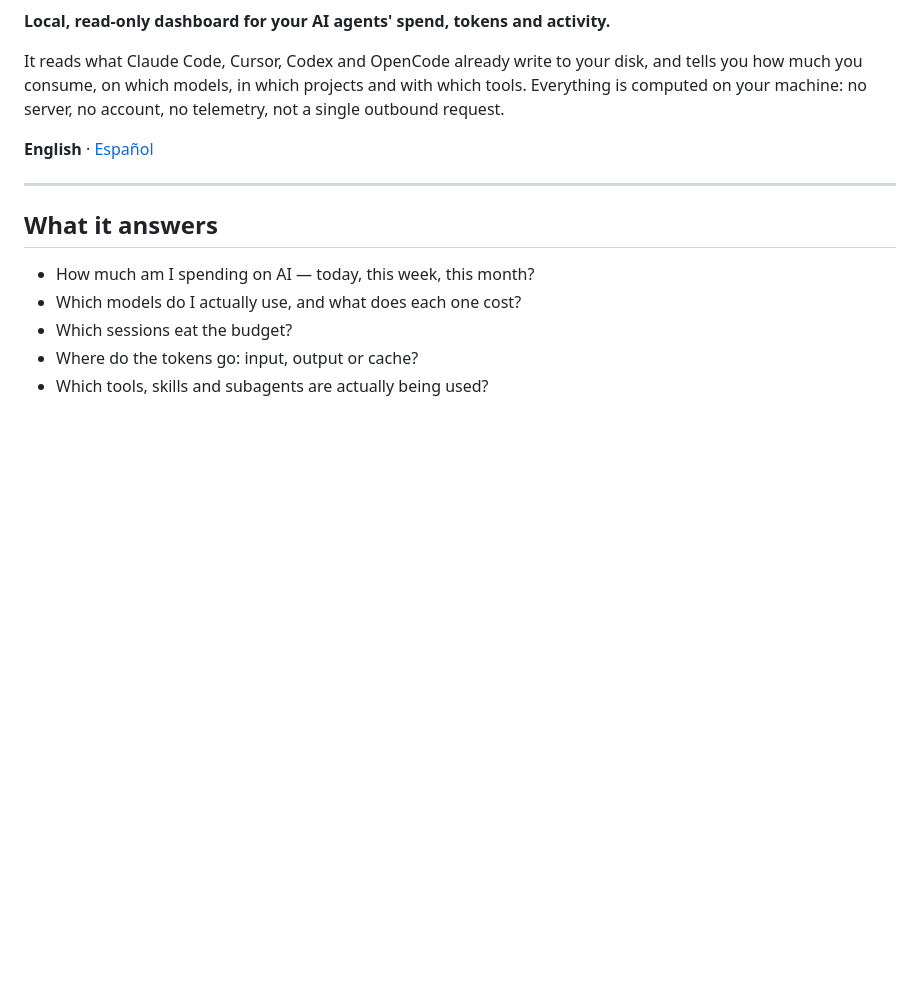
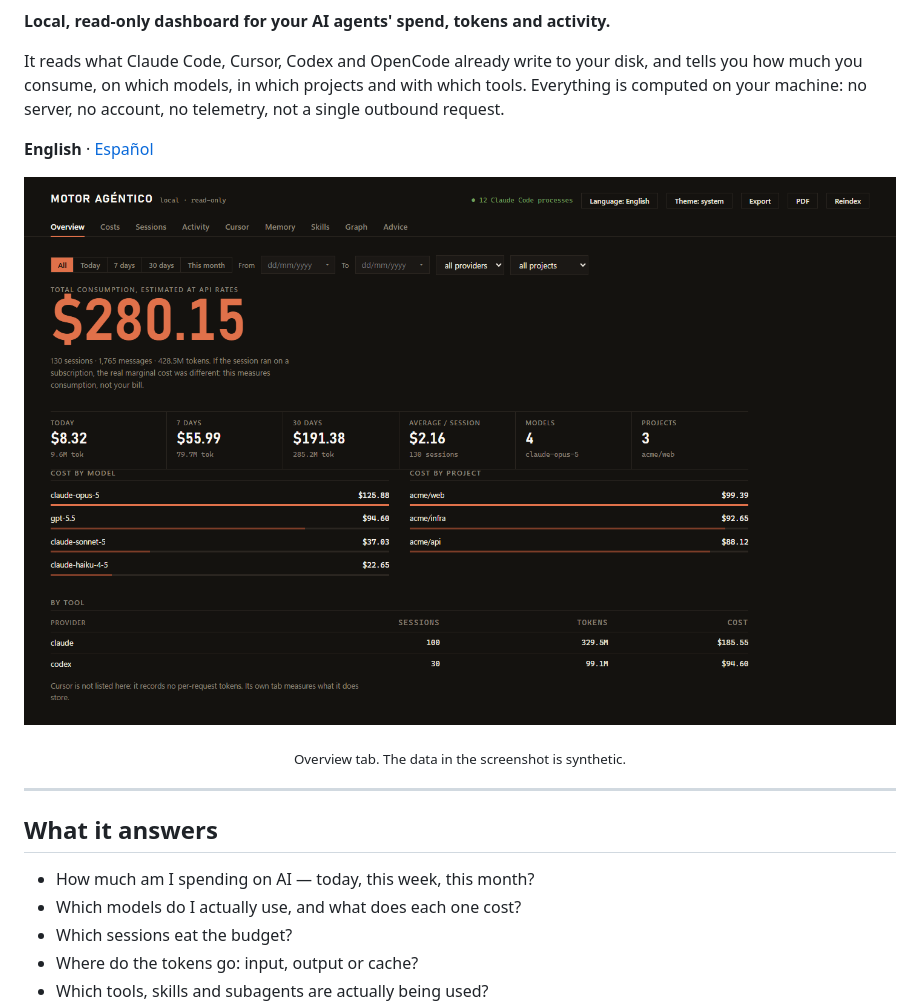
Before and after one commit to ASanchezT85/agent-engine, a Markdown page: README.md, the part around one of its changes. GitHub-like rendering; pictures changed too: docs/dashboard.png (added); blank space fills up the shorter version.

```diff
--- a/README.md
+++ b/README.md
@@ -7,6 +13,9 @@ how much you consume, on which models, in which projects and with which tools. E
 computed on your machine: no server, no account, no telemetry, not a single outbound request.
 
 **English** · [Español](README.es.md)
+
+<p align="center"><img src="docs/dashboard.png" alt="The Overview tab of the Motor Agéntico dashboard" width="900"></p>
+<p align="center"><sub>Overview tab. The data in the screenshot is synthetic.</sub></p>
 
 ---
 
```
Also changed, not shown: other parts of README.md (+7 -1 lines), README.es.md (+10 -1 lines), docs/banner.png (added), 3 other files.
